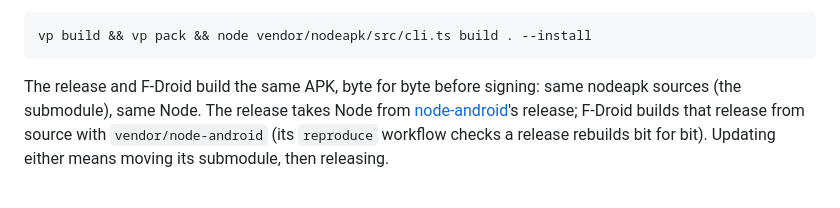
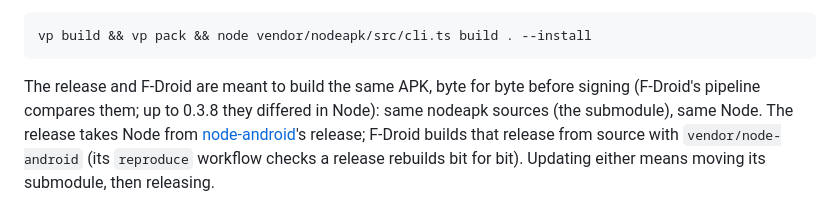
Before and after one commit to sigmaSd/tandem, a Markdown page: docs/packaging.md, the part around the change. GitHub-like rendering.

````diff
--- a/docs/packaging.md
+++ b/docs/packaging.md
@@ -25,8 +25,8 @@ The Android APK is built by [nodeapk](https://github.com/sigmaSd/nodeapk) from `
 vp build && vp pack && node vendor/nodeapk/src/cli.ts build . --install
 ```
 
-The release and F-Droid build the same APK, byte for byte before signing: same nodeapk sources (the
-submodule), same Node. The release takes Node from [node-android](https://github.com/sigmaSd/node-android)'s
+The release and F-Droid are meant to build the same APK, byte for byte before signing (F-Droid's pipeline
+compares them; up to 0.3.8 they differed in Node): same nodeapk sources (the submodule), same Node. The release takes Node from [node-android](https://github.com/sigmaSd/node-android)'s
 release; F-Droid builds that release from source with `vendor/node-android` (its `reproduce` workflow checks a
 release rebuilds bit for bit). Updating either means moving its submodule, then releasing.
 
````
Also changed, not shown: README.md (+1 -1 lines), docs/releases/v0.3.9.md (added, +25 -0 lines), docs/releases/images/0.3.9-website.jpg (added), 4 other files.
